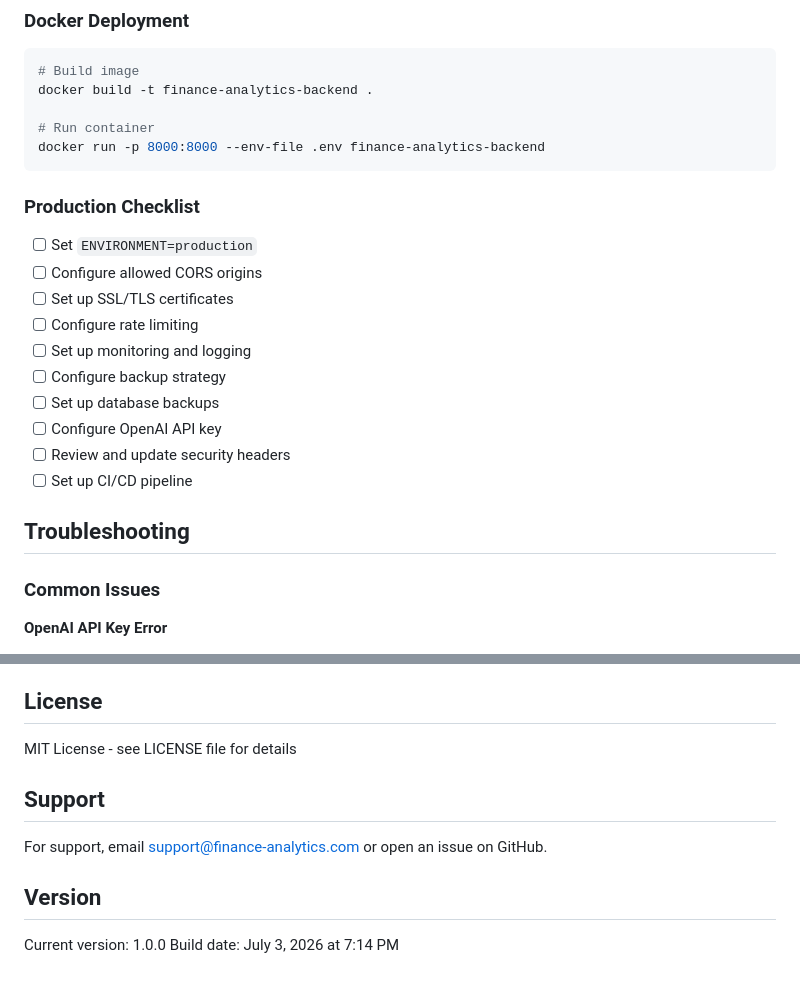
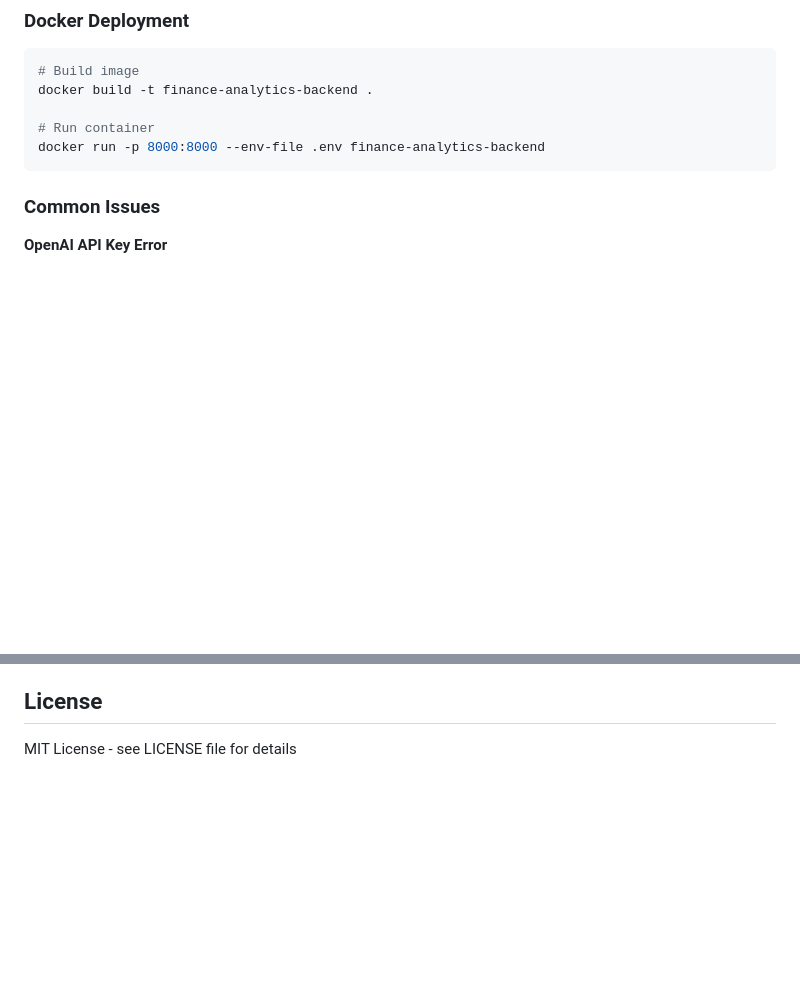
Before and after one commit to Pragati1466/finance_backend, a Markdown page: README.md, 2 parts joined by grey strips. GitHub-like rendering; blank space fills up the shorter version.

````diff
--- a/README.md
+++ b/README.md
@@ -335,20 +335,6 @@ docker build -t finance-analytics-backend .
 docker run -p 8000:8000 --env-file .env finance-analytics-backend
 ```
 
-### Production Checklist
-
-- [ ] Set `ENVIRONMENT=production`
-- [ ] Configure allowed CORS origins
-- [ ] Set up SSL/TLS certificates
-- [ ] Configure rate limiting
-- [ ] Set up monitoring and logging
-- [ ] Configure backup strategy
-- [ ] Set up database backups
-- [ ] Configure OpenAI API key
-- [ ] Review and update security headers
-- [ ] Set up CI/CD pipeline
-
-## Troubleshooting
 
 ### Common Issues
 
@@ -378,12 +364,3 @@ docker run -p 8000:8000 --env-file .env finance-analytics-backend
 ## License
 
 MIT License - see LICENSE file for details
-
-## Support
-
-For support, email support@finance-analytics.com or open an issue on GitHub.
-
-## Version
-
-Current version: 1.0.0
-Build date: July 3, 2026 at 7:14 PM
````
